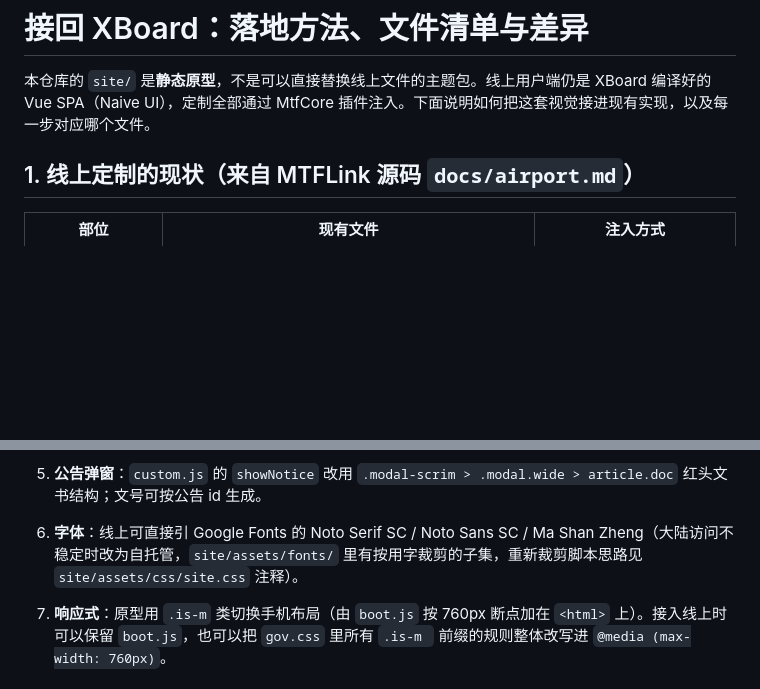
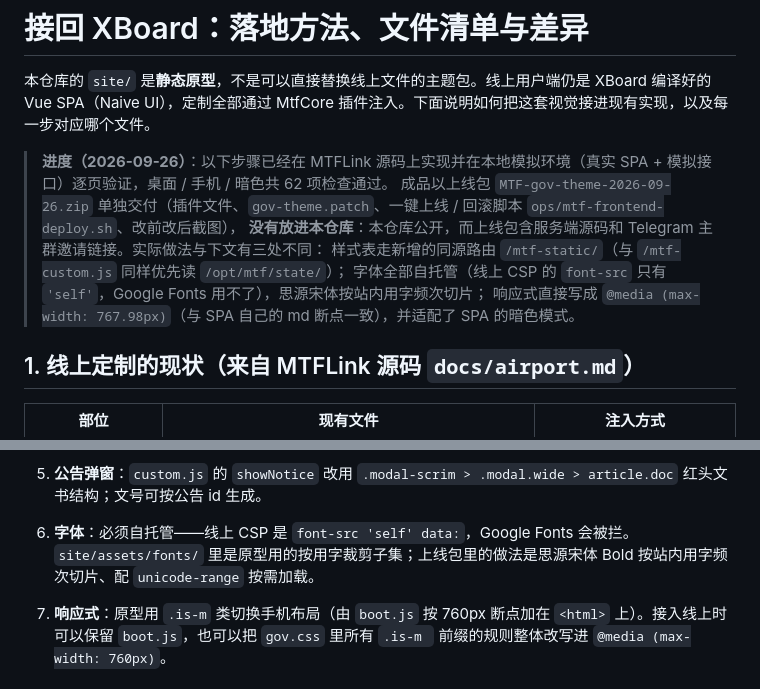
Before and after one commit to NoMTF/-, a Markdown page: docs/INTEGRATION.md, 2 parts joined by grey strips. GitHub-like rendering; blank space fills up the shorter version.

Commit message:
文档：记录线上接入进度与自托管字体要求
线上主题层已在 MTFLink 源码上实现并本地验证，成品以上线包单独交付，
不放进公开仓库（含服务端源码与 Telegram 主群邀请链接）。
更正字体说明：线上 CSP 的 font-src 只允许同源，必须自托管。

Co-Authored-By: Claude Opus 5.5 <noreply@anthropic.com>
Claude-Session: https://claude.ai/code/session_01XvzJ15pQAQBMz7D6o53Zpu

```diff
--- a/docs/INTEGRATION.md
+++ b/docs/INTEGRATION.md
@@ -1,6 +1,13 @@
 # 接回 XBoard：落地方法、文件清单与差异
 
 本仓库的 `site/` 是**静态原型**，不是可以直接替换线上文件的主题包。线上用户端仍是 XBoard 编译好的 Vue SPA（Naive UI），定制全部通过 MtfCore 插件注入。下面说明如何把这套视觉接进现有实现，以及每一步对应哪个文件。
+
+> **进度（2026-09-26）**：以下步骤已经在 MTFLink 源码上实现并在本地模拟环境（真实 SPA + 模拟接口）逐页验证，桌面 / 手机 / 暗色共 62 项检查通过。
+> 成品以上线包 `MTF-gov-theme-2026-09-26.zip` 单独交付（插件文件、`gov-theme.patch`、一键上线 / 回滚脚本 `ops/mtf-frontend-deploy.sh`、改前改后截图），
+> **没有放进本仓库**：本仓库公开，而上线包含服务端源码和 Telegram 主群邀请链接。实际做法与下文有三处不同：
+> 样式表走新增的同源路由 `/mtf-static/`（与 `/mtf-custom.js` 同样优先读 `/opt/mtf/state/`）；
+> 字体全部自托管（线上 CSP 的 `font-src` 只有 `'self'`，Google Fonts 用不了），思源宋体按站内用字频次切片；
+> 响应式直接写成 `@media (max-width: 767.98px)`（与 SPA 自己的 md 断点一致），并适配了 SPA 的暗色模式。
 
 ## 1. 线上定制的现状（来自 MTFLink 源码 `docs/airport.md`）
 
@@ -41,7 +48,7 @@ docker compose exec -T xboard php artisan octane:reload   # 必须，否则其
 3. **面板内视图**：`custom.js` 里的 `renderCheckin` / `renderRanking` / `renderTelegram` / `renderBandwidth` 目前拼接 `mtf-card` 等类名。把拼接的 HTML 换成原型对应页面 `main.content` 内部的结构（类名见下表），数据字段保持不变，逐项对照 `docs/API-MAPPING.md`。
 4. **Blade 独立页面**：`_layout.blade.php` 换成原型的外壳（`.app > .shell > .side + .main`，或访客页用 `.auth`）；`checkin` `ranking` `bandwidth` `admin` 四个视图替换正文。访客打开 `/bandwidth` 时用不带侧栏的布局即可。
 5. **公告弹窗**：`custom.js` 的 `showNotice` 改用 `.modal-scrim > .modal.wide > article.doc` 红头文书结构；文号可按公告 id 生成。
-6. **字体**：线上可直接引 Google Fonts 的 Noto Serif SC / Noto Sans SC / Ma Shan Zheng（大陆访问不稳定时改为自托管，`site/assets/fonts/` 里有按用字裁剪的子集，重新裁剪脚本思路见 `site/assets/css/site.css` 注释）。
+6. **字体**：必须自托管——线上 CSP 是 `font-src 'self' data:`，Google Fonts 会被拦。`site/assets/fonts/` 里是原型用的按用字裁剪子集；上线包里的做法是思源宋体 Bold 按站内用字频次切片、配 `unicode-range` 按需加载。
 7. **响应式**：原型用 `.is-m` 类切换手机布局（由 `boot.js` 按 760px 断点加在 `<html>` 上）。接入线上时可以保留 `boot.js`，也可以把 `gov.css` 里所有 `.is-m ` 前缀的规则整体改写进 `@media (max-width: 760px)`。
 
 ## 3. 页面与组件文件清单
```
Also changed, not shown: README.md (+1 -1 lines).
